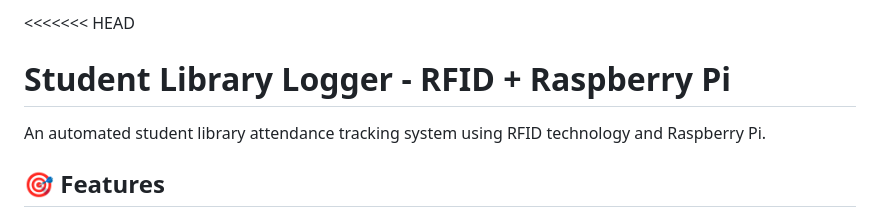
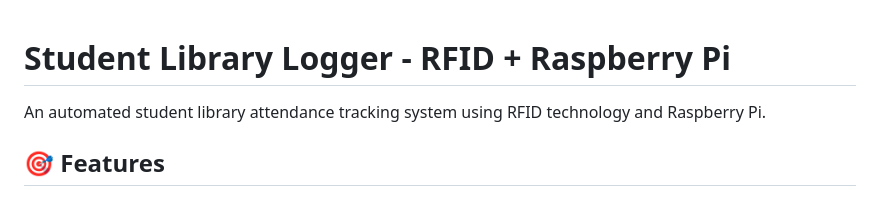
Before and after one commit to Apps06/rfid-library-system, a Markdown page: README.md, the part around the change. Rendered like a GitHub page.

Commit message:
Remove merge conflict markers from README.md

```diff
--- a/README.md
+++ b/README.md
@@ -1,4 +1,3 @@
-<<<<<<< HEAD
 # Student Library Logger - RFID + Raspberry Pi
 
 An automated student library attendance tracking system using RFID technology and Raspberry Pi.
```
